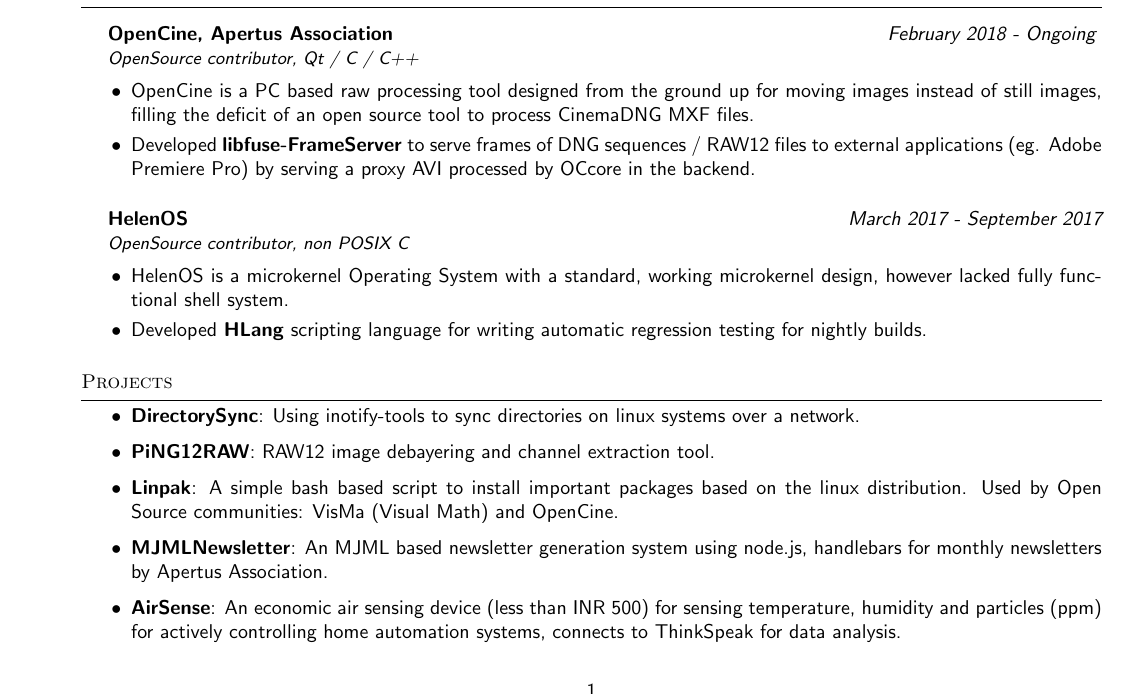
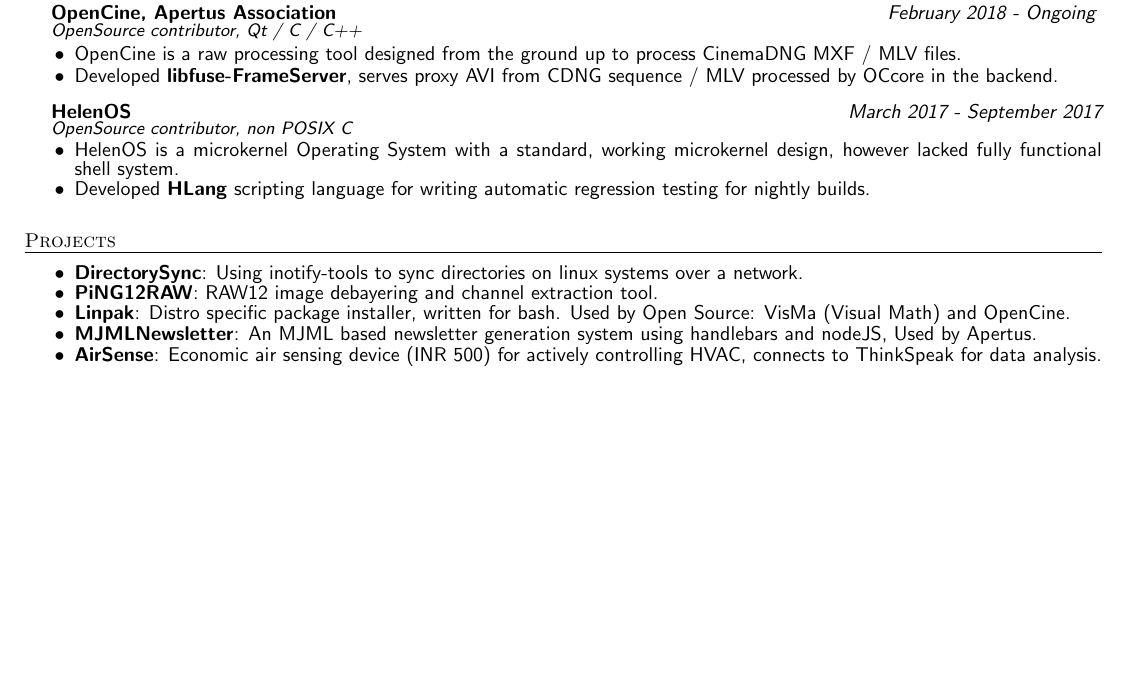
Before and after one commit to supragya/ResumeTEX, a LaTeX CV (resume.tex): part of page 1 of 2 before the commit and part of the page after it, cut so that both start at the same text, the shorter picture padded with empty space. Compiled offline with pdfLaTeX.

Commit message:
final style ready

```diff
--- a/resume.tex
+++ b/resume.tex
@@ -5,16 +5,15 @@
 % License: MIT License
 % -------------------------
 
-\documentclass[10pt, a4paper]{article}
+\documentclass[9pt, a4paper]{article}
 \usepackage{tabularx}
-\usepackage[left=1cm,top=3cm,right=1cm,bottom=1cm,top=3cm,bindingoffset=1cm]{geometry}
+\usepackage[left=0cm,right=1cm,bottom=1cm,top=1cm,bindingoffset=1cm]{geometry}
 \usepackage{titlesec}
+\usepackage{enumitem}
 
 % Margin adjustments
 %\addtolength{\oddsidemargin}{-1.5in}
 %\addtolength{\evensidemargin}{-1.5in}
-%\addtolength{\topmargin}{-1.2in}
-
 % Sans serif fontface
 \renewcommand{\familydefault}{\sfdefault}
 
@@ -22,6 +21,11 @@
   {\normalfont\scshape}{\thesection}{1em}{}
 
 \setlength{\parindent}{0px}
+\addtolength{\textheight}{1.0in}
+\linespread{0}
+\setlength{\parskip}{0.3ex}
+
+\setlist{nolistsep}
 
 \begin{document}
 \begin{center}
@@ -100,11 +103,11 @@
 
 \begin{itemize}
 	\itemsep0em
-	\item OpenCine is a PC based raw processing tool designed from the ground up for moving images instead of still images, filling the deficit of an open source tool to process CinemaDNG MXF files.
-	\item Developed \textbf{libfuse-FrameServer} to serve frames of DNG sequences / RAW12 files to external applications (eg. Adobe Premiere Pro) by serving a proxy AVI processed by OCcore in the backend.
+	\item OpenCine is a raw processing tool designed from the ground up to process CinemaDNG MXF / MLV files.
+	\item Developed \textbf{libfuse-FrameServer}, serves proxy AVI from CDNG sequence / MLV processed by OCcore in the backend.
 \end{itemize}
 
-\vspace{8px}
+\vspace{6px}
 \hspace{5px}
 \begin{tabularx}{\textwidth}{X r}
 	\textbf{HelenOS} & \textit{March 2017 - September 2017} \\
@@ -120,14 +123,14 @@
 \section*{Projects}
 \vspace{-8px}
 \hrule
-
+\vspace{4px}
 \hspace{5px}
 \begin{itemize}
 	\item \textbf{DirectorySync}: Using inotify-tools to sync directories on linux systems over a network.
 	\item \textbf{PiNG12RAW}: RAW12 image debayering and channel extraction tool.
-	\item \textbf{Linpak}: A simple bash based script to install important packages based on the linux distribution. Used by Open Source communities: VisMa (Visual Math) and OpenCine.
-	\item \textbf{MJMLNewsletter}: An MJML based newsletter generation system using node.js, handlebars for monthly newsletters by Apertus Association.
-	\item \textbf{AirSense}: An economic air sensing device (less than INR 500) for sensing temperature, humidity and particles (ppm) for actively controlling home automation systems, connects to ThinkSpeak for data analysis.
+	\item \textbf{Linpak}: Distro specific package installer, written for bash. Used by Open Source: VisMa (Visual Math) and OpenCine.
+	\item \textbf{MJMLNewsletter}: An MJML based newsletter generation system using handlebars and nodeJS, Used by Apertus.
+	\item \textbf{AirSense}: Economic air sensing device (INR 500) for actively controlling HVAC, connects to ThinkSpeak for data analysis.
 \end{itemize}
 
 \section*{Publications}
```
Also changed, not shown: resume.pdf (added), resume.tex (11 more changed lines).
